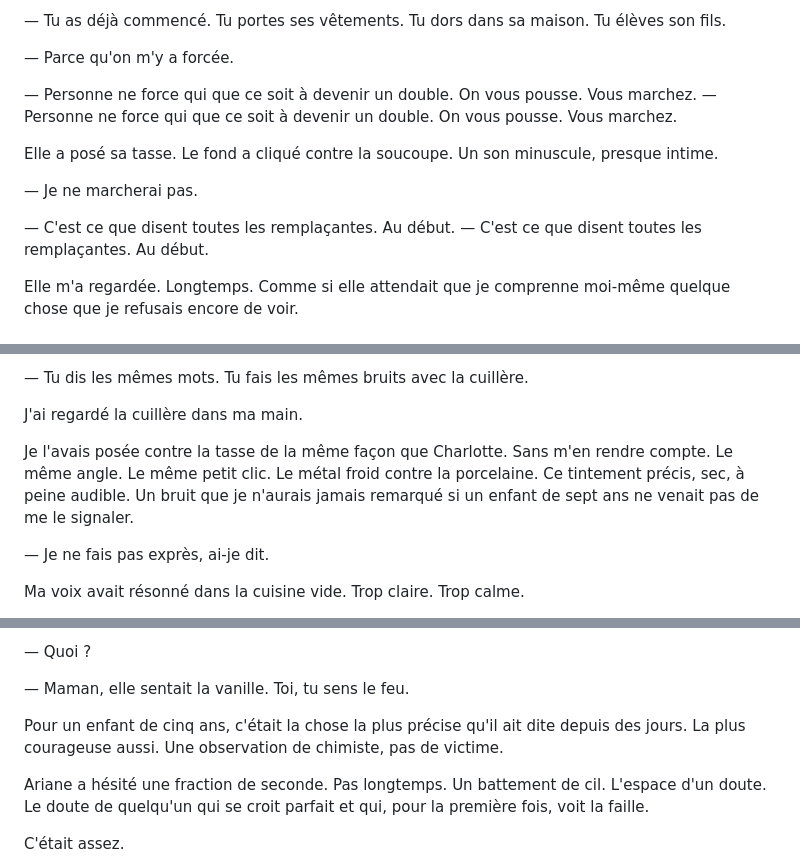
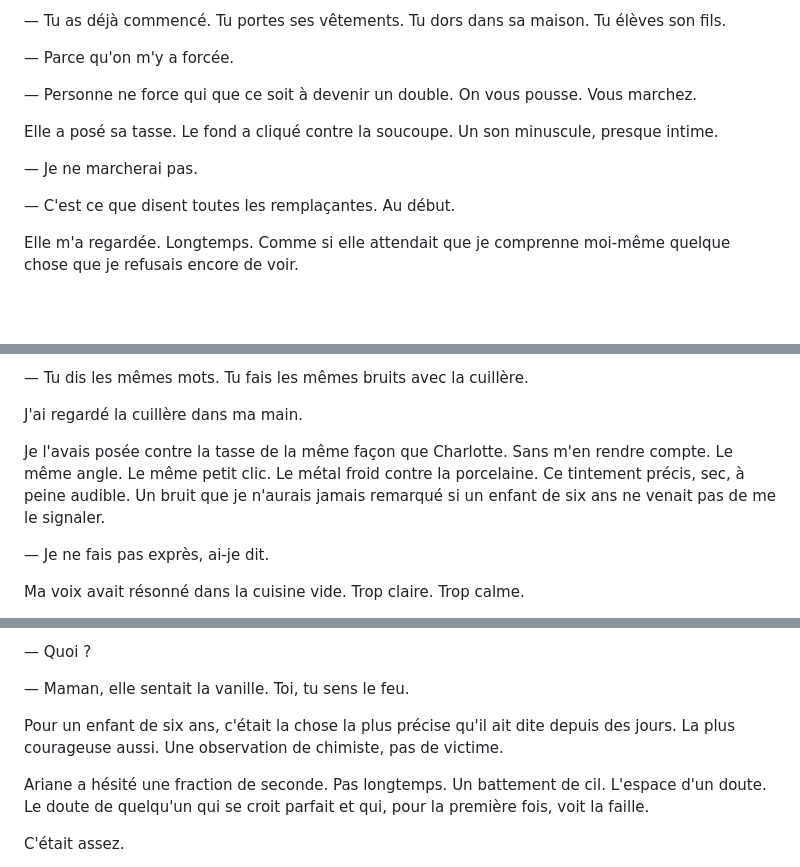
Before and after one commit to baalek666-maker/projet_thriller_trilogie, a Markdown page: 04_manuscrits/la_remplacante_tome1.md, 3 parts joined by grey strips. Rendered like a GitHub page; blank space fills up the shorter version.

```diff
--- a/04_manuscrits/la_remplacante_tome1.md
+++ b/04_manuscrits/la_remplacante_tome1.md
@@ -1878,14 +1872,12 @@ Faustine a souri. Le même sourire. Toujours sans les yeux.
 — Parce qu'on m'y a forcée.
 
 — Personne ne force qui que ce soit à devenir un double. On vous pousse. Vous marchez.
-— Personne ne force qui que ce soit à devenir un double. On vous pousse. Vous marchez.
 
 Elle a posé sa tasse. Le fond a cliqué contre la soucoupe. Un son minuscule, presque intime.
 
 — Je ne marcherai pas.
 
 — C'est ce que disent toutes les remplaçantes. Au début.
-— C'est ce que disent toutes les remplaçantes. Au début.
 
 Elle m'a regardée. Longtemps. Comme si elle attendait que je comprenne moi-même quelque chose que je refusais encore de voir.
 
@@ -2080,7 +2072,7 @@ Il a hoché la tête. Lentement. Comme quelqu'un qui pèse chacun de ses gestes.
 
 J'ai regardé la cuillère dans ma main.
 
-Je l'avais posée contre la tasse de la même façon que Charlotte. Sans m'en rendre compte. Le même angle. Le même petit clic. Le métal froid contre la porcelaine. Ce tintement précis, sec, à peine audible. Un bruit que je n'aurais jamais remarqué si un enfant de sept ans ne venait pas de me le signaler.
+Je l'avais posée contre la tasse de la même façon que Charlotte. Sans m'en rendre compte. Le même angle. Le même petit clic. Le métal froid contre la porcelaine. Ce tintement précis, sec, à peine audible. Un bruit que je n'aurais jamais remarqué si un enfant de six ans ne venait pas de me le signaler.
 
 — Je ne fais pas exprès, ai-je dit.
 
@@ -2837,7 +2849,7 @@ Ariane a froncé les sourcils.
 
 — Maman, elle sentait la vanille. Toi, tu sens le feu.
 
-Pour un enfant de cinq ans, c'était la chose la plus précise qu'il ait dite depuis des jours. La plus courageuse aussi. Une observation de chimiste, pas de victime.
+Pour un enfant de six ans, c'était la chose la plus précise qu'il ait dite depuis des jours. La plus courageuse aussi. Une observation de chimiste, pas de victime.
 
 Ariane a hésité une fraction de seconde. Pas longtemps. Un battement de cil. L'espace d'un doute. Le doute de quelqu'un qui se croit parfait et qui, pour la première fois, voit la faille.
 
```
Also changed, not shown: other parts of 04_manuscrits/la_remplacante_tome1.md (+27 -13 lines).
